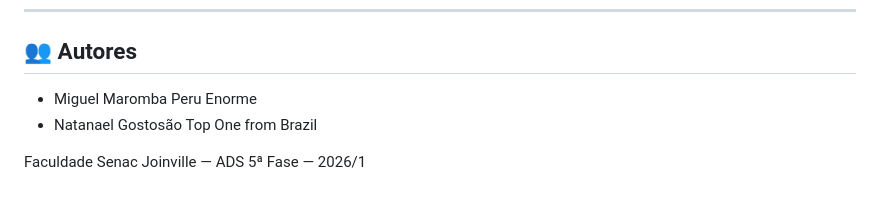
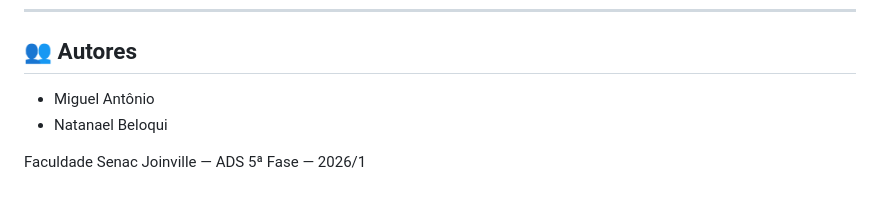
Before and after one commit to NatanaelBeloqui/galeria, a Markdown page: README.md, the part around the change. GitHub-like rendering.

Commit message:
Pequenos ajustes

```diff
--- a/README.md
+++ b/README.md
@@ -113,7 +113,7 @@ Requisitos: Flutter SDK 3.x ou superior.
 
 ## 👥 Autores
 
-- Miguel Maromba Peru Enorme
-- Natanael Gostosão Top One from Brazil
+- Miguel Antônio
+- Natanael Beloqui
 
 Faculdade Senac Joinville — ADS 5ª Fase — 2026/1
```
